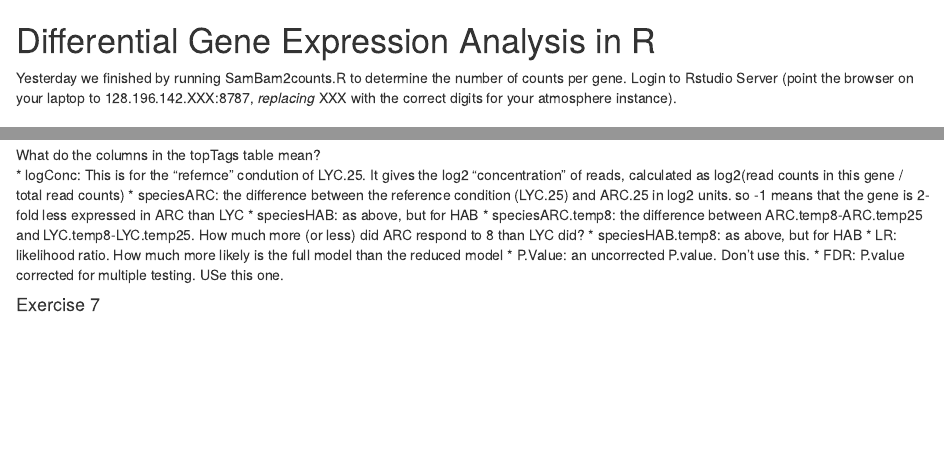
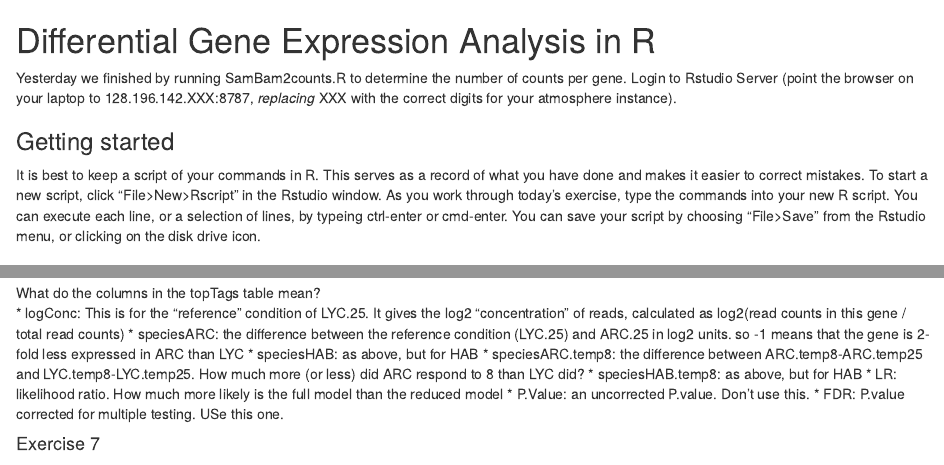
Before and after one commit to jnmaloof/TomatoInternsBioinf, an R Markdown document (TIDifferentialExpreesion.Rmd): the page in a window 1100 px wide, from its top, and a second part further down, joined at a grey line. Rendered offline with R 4.5, knitr and Pandoc, with nearby package versions; some code elsewhere in the file could not run offline.

Commit message:
updated TIExpresssion

````diff
--- a/TIDifferentialExpreesion.Rmd
+++ b/TIDifferentialExpreesion.Rmd
@@ -2,6 +2,9 @@ Differential Gene Expression Analysis in R
 ========================================================
 
 Yesterday we finished by running SamBam2counts.R to determine the number of counts per gene.  Login to Rstudio Server (point the browser on your laptop to 128.196.142.XXX:8787, *replacing* XXX with the correct digits for your atmosphere instance).
+
+### Getting started
+It is best to keep a script of your commands in R.  This serves as a record of what you have done and makes it easier to correct mistakes.  To start a new script, click "File>New>Rscript" in the Rstudio window.  As you work through today's exercise, type the commands into your new R script.  You can execute each line, or a selection of lines, by typeing ctrl-enter or cmd-enter.  You can save your script by choosing "File>Save" from the Rstudio menu, or clicking on the disk drive icon.
 
 ### Summarizing counts
 The results of this analysis should be present in an object called results.  We can examine the beginning of the file by using `head()` and get a summary with `summary()`
@@ -172,7 +175,7 @@ topTags(lrt.species) # shows us the 10 most differentially expressed genes among
 sum(topTags(lrt.species,n=Inf)$table$adj.P.Val < 0.01) #shows the total number of genes differentially expressed among species at P < 0.01
 ```
 What do the columns in the topTags table mean?
-* logConc: This is for the "refernce" condution of LYC.25.  It gives the log2 "concentration" of reads, calculated as log2(read counts in this gene / total read counts)
+* logConc: This is for the "reference" condition of LYC.25.  It gives the log2 "concentration" of reads, calculated as log2(read counts in this gene / total read counts)
 * speciesARC: the difference between the reference condition (LYC.25) and ARC.25 in log2 units.  so -1 means that the gene is 2-fold less expressed in ARC than LYC
 * speciesHAB: as above, but for HAB
 * speciesARC.temp8: the difference between ARC.temp8-ARC.temp25 and LYC.temp8-LYC.temp25.  How much more (or less) did ARC respond to 8 than LYC did?
````
